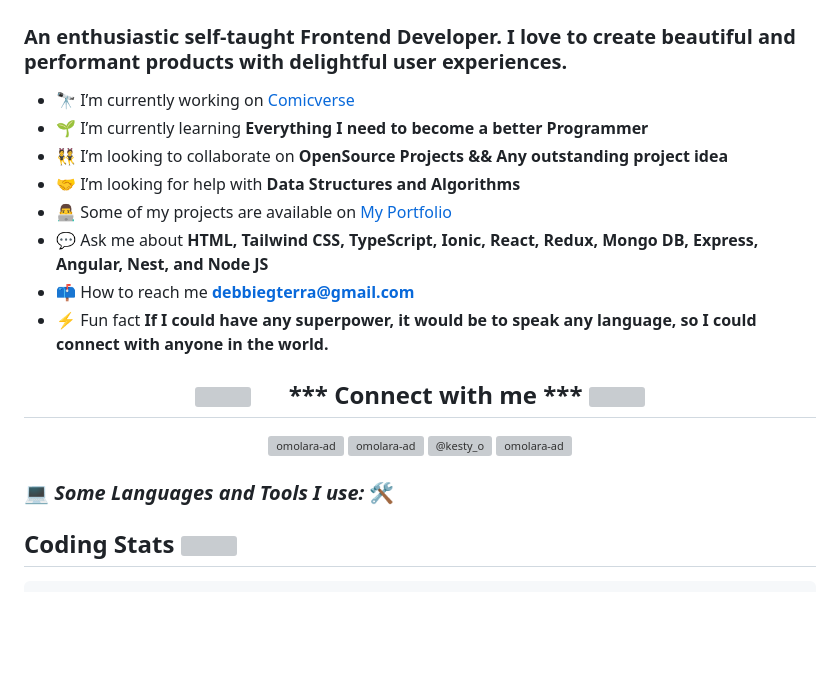
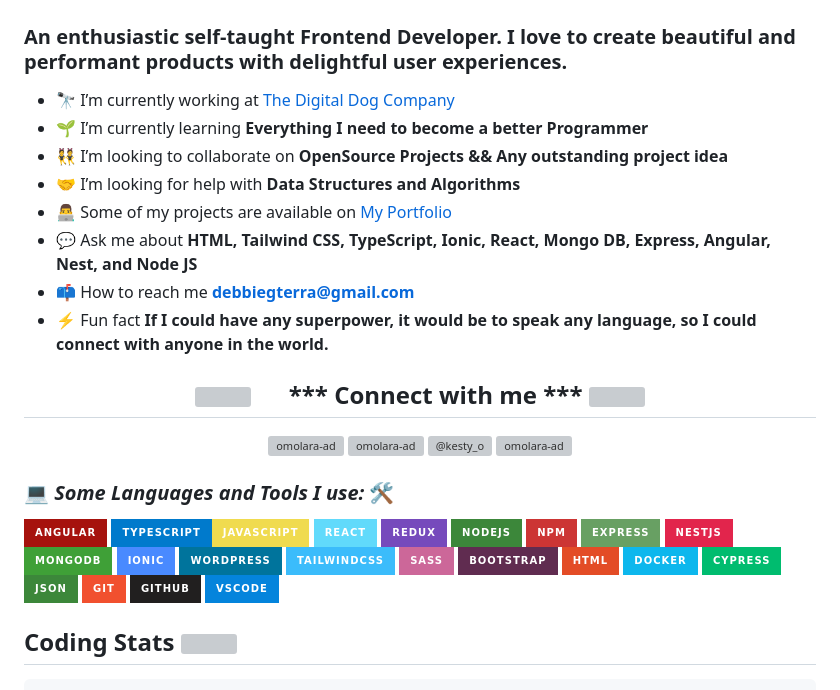
Before and after one commit to Omolara5861/Omolara5861, a Markdown page: README.md, the part around the change. Rendered like a GitHub page; badges without logos; blank space fills up the shorter version; grey boxes are pictures that could not be loaded.

Commit message:
refactor: :recycle: Refactor README

```diff
--- a/README.md
+++ b/README.md
@@ -5,12 +5,12 @@
 <h2> About Me 😇                                                             </h2>
 <h3>An enthusiastic self-taught Frontend Developer. I love to create beautiful and performant products with delightful user experiences.</h3>
 
-- 🔭 I’m currently working on [Comicverse](https://github.com/Worldwide-Talented-Fellows/comicverse)
+- 🔭 I’m currently working at [The Digital Dog Company](https://github.com/TheDigitalDogCompany)
 - 🌱 I’m currently learning **Everything I need to become a better Programmer**
 - 👯 I’m looking to collaborate on **OpenSource Projects && Any outstanding project idea**
 - 🤝 I’m looking for help with **Data Structures and Algorithms**
 - 👨‍💻 Some of my projects are available on [My Portfolio](https://omolara5861.github.io/)
-- 💬 Ask me about **HTML, Tailwind CSS, TypeScript, Ionic, React, Redux, Mongo DB, Express, Angular, Nest, and Node JS**
+- 💬 Ask me about **HTML, Tailwind CSS, TypeScript, Ionic, React, Mongo DB, Express, Angular, Nest, and Node JS**
 - 📫 How to reach me **debbiegterra@gmail.com**
 - ⚡ Fun fact **If I could have any superpower, it would be to speak any language, so I could connect with anyone in the world.**
 
@@ -26,7 +26,7 @@
 
 ### 💻 *Some Languages and Tools I use:* 🛠️ </br>
 
-<!--
+
 
 [![Angular Badge](https://img.shields.io/badge/-Angular-a6120d?style=for-the-badge&labelColor=black&logo=angular&logoColor=a6120d)](#)  [![Typescript Badge](https://img.shields.io/badge/-Typescript-007acc?style=for-the-badge&labelColor=black&logo=typescript&logoColor=007acc)](#)[![Javascript Badge](https://img.shields.io/badge/-Javascript-F0DB4F?style=for-the-badge&labelColor=black&logo=javascript&logoColor=F0DB4F)](#)
 [![React Badge](https://img.shields.io/badge/-React-61DAFB?style=for-the-badge&labelColor=black&logo=react&logoColor=61DAFB)](#)
@@ -41,7 +41,7 @@
 [![Json Badge](https://img.shields.io/badge/-Json-3C873A?style=for-the-badge&labelColor=black&logo=json&logoColor=3C873A)](#)
 [![Git Badge](https://img.shields.io/badge/-Git-F1502F?style=for-the-badge&labelColor=black&logo=Git&logoColor=F1502F)](#)
 [![Github Badge](https://img.shields.io/badge/-Github-211F1F?style=for-the-badge&labelColor=black&logo=Github&logoColor=211F1F)](#)
-[![Vscode Badge](https://img.shields.io/badge/-Vscode-0484dc?style=for-the-badge&labelColor=black&logo=Visualstudiocode&logoColor=0484dc)](#)  -->
+[![Vscode Badge](https://img.shields.io/badge/-Vscode-0484dc?style=for-the-badge&labelColor=black&logo=Visualstudiocode&logoColor=0484dc)](#)
 
 <!-- [![Postgresql Badge](https://img.shields.io/badge/-Postgresql-3C873A?style=for-the-badge&labelColor=black&logo=postgresql&logoColor=3C873A)](#)
 [![Prisma Badge](https://img.shields.io/badge/-Prisma-3C873A?style=for-the-badge&labelColor=black&logo=prisma&logoColor=3C873A)](#)  -->
```
